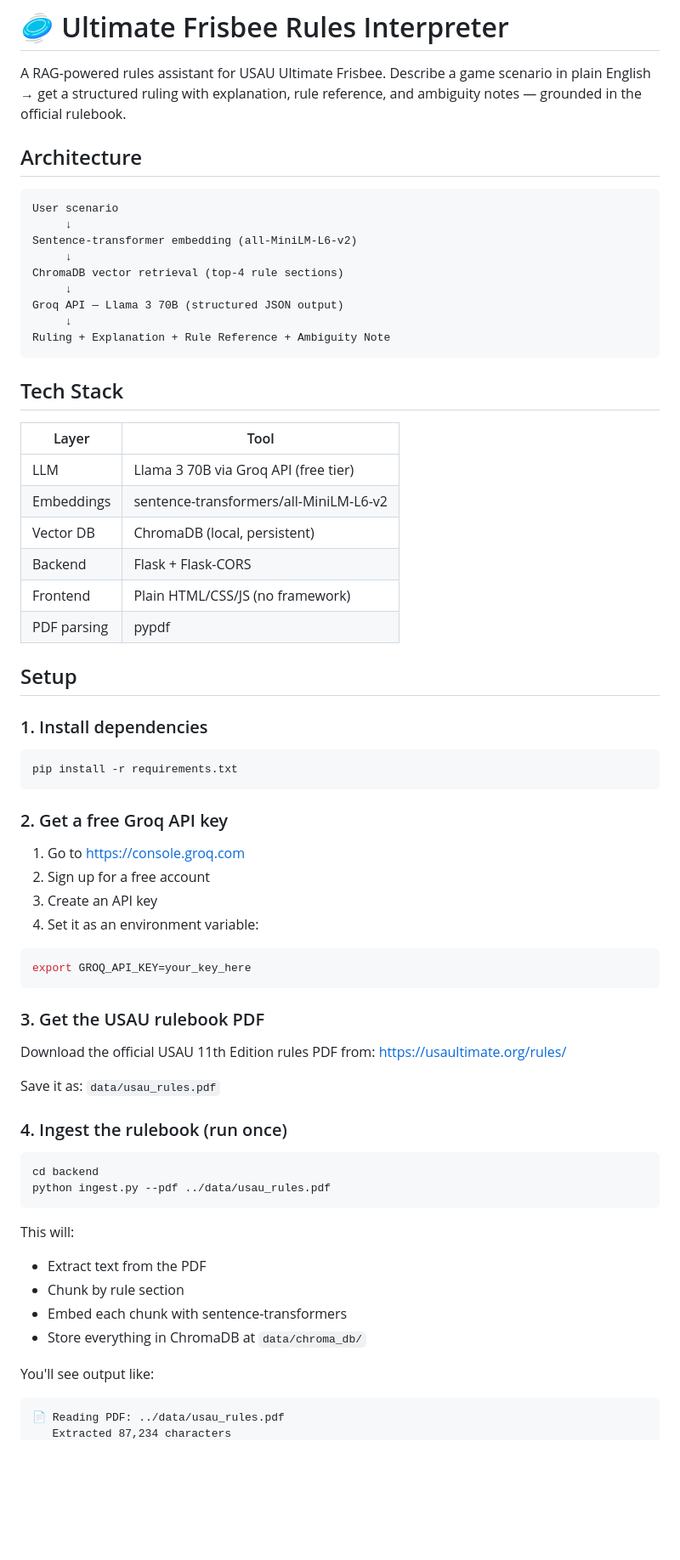
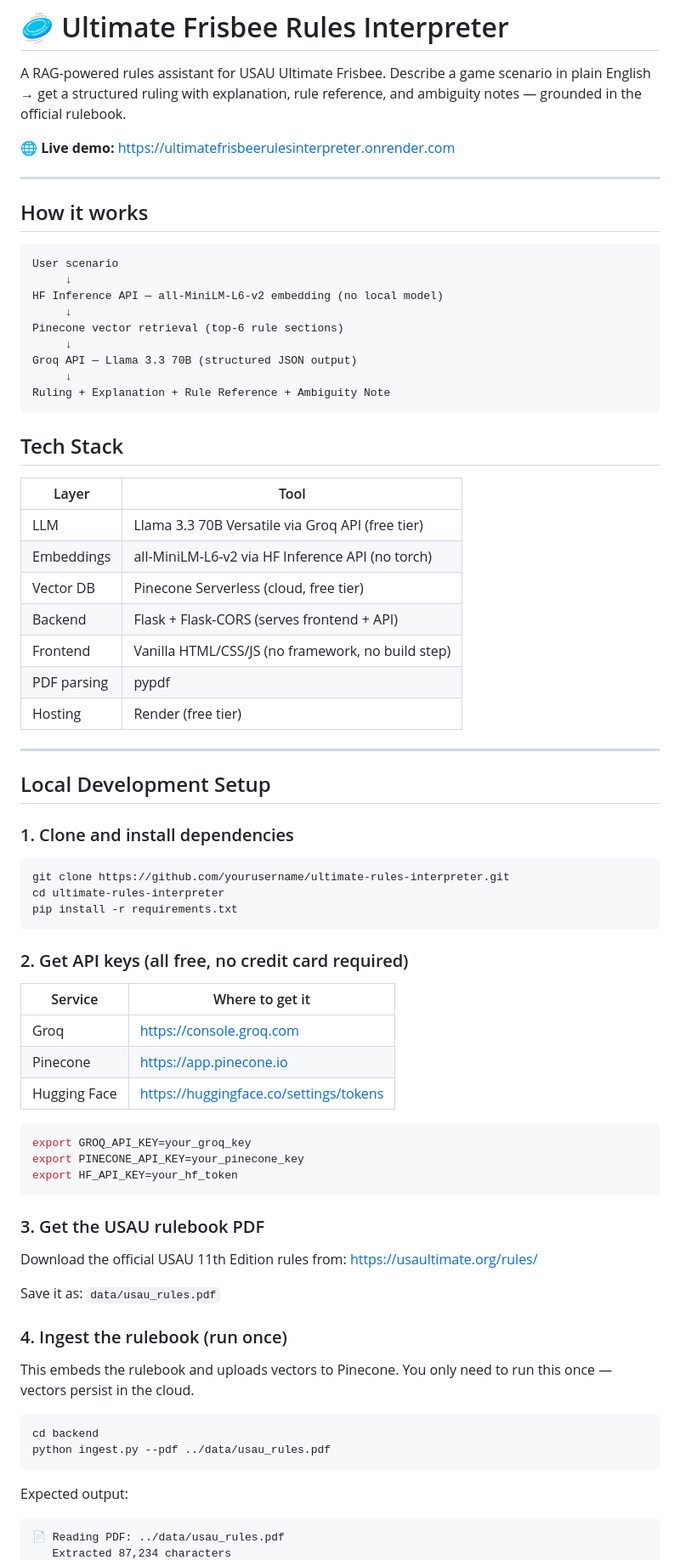
Before and after one commit to Krishna1Swaminathan/UltimateFrisbeeRulesInterpreter, a Markdown page: README.md, the part around one of its changes. Shown at 85% size. Drawn GitHub-style; blank space fills up the shorter version.

````diff
--- a/README.md
+++ b/README.md
@@ -4,71 +4,80 @@ A RAG-powered rules assistant for USAU Ultimate Frisbee.
 Describe a game scenario in plain English → get a structured ruling with
 explanation, rule reference, and ambiguity notes — grounded in the official rulebook.
 
-## Architecture
+🌐 **Live demo:** https://ultimatefrisbeerulesinterpreter.onrender.com
+
+---
+
+## How it works
 
 ```
 User scenario
      ↓
-Sentence-transformer embedding (all-MiniLM-L6-v2)
+HF Inference API — all-MiniLM-L6-v2 embedding (no local model)
      ↓
-ChromaDB vector retrieval (top-4 rule sections)
+Pinecone vector retrieval (top-6 rule sections)
      ↓
-Groq API — Llama 3 70B (structured JSON output)
+Groq API — Llama 3.3 70B (structured JSON output)
      ↓
 Ruling + Explanation + Rule Reference + Ambiguity Note
 ```
 
 ## Tech Stack
 
-| Layer       | Tool                                   |
-|-------------|----------------------------------------|
-| LLM         | Llama 3 70B via Groq API (free tier)  |
-| Embeddings  | sentence-transformers/all-MiniLM-L6-v2 |
-| Vector DB   | ChromaDB (local, persistent)           |
-| Backend     | Flask + Flask-CORS                     |
-| Frontend    | Plain HTML/CSS/JS (no framework)       |
-| PDF parsing | pypdf                                  |
+| Layer       | Tool                                              |
+|-------------|---------------------------------------------------|
+| LLM         | Llama 3.3 70B Versatile via Groq API (free tier) |
+| Embeddings  | all-MiniLM-L6-v2 via HF Inference API (no torch) |
+| Vector DB   | Pinecone Serverless (cloud, free tier)            |
+| Backend     | Flask + Flask-CORS (serves frontend + API)        |
+| Frontend    | Vanilla HTML/CSS/JS (no framework, no build step) |
+| PDF parsing | pypdf                                             |
+| Hosting     | Render (free tier)                                |
 
-## Setup
+---
 
-### 1. Install dependencies
+## Local Development Setup
+
+### 1. Clone and install dependencies
 
 ```bash
+git clone https://github.com/yourusername/ultimate-rules-interpreter.git
+cd ultimate-rules-interpreter
 pip install -r requirements.txt
 ```
 
-### 2. Get a free Groq API key
+### 2. Get API keys (all free, no credit card required)
 
-1. Go to https://console.groq.com
-2. Sign up for a free account
-3. Create an API key
-4. Set it as an environment variable:
+| Service | Where to get it |
+|---------|----------------|
+| Groq | https://console.groq.com |
+| Pinecone | https://app.pinecone.io |
+| Hugging Face | https://huggingface.co/settings/tokens |
 
 ```bash
-export GROQ_API_KEY=your_key_here
+export GROQ_API_KEY=your_groq_key
+export PINECONE_API_KEY=your_pinecone_key
+export HF_API_KEY=your_hf_token
 ```
 
 ### 3. Get the USAU rulebook PDF
 
-Download the official USAU 11th Edition rules PDF from:
+Download the official USAU 11th Edition rules from:
 https://usaultimate.org/rules/
 
 Save it as: `data/usau_rules.pdf`
 
 ### 4. Ingest the rulebook (run once)
 
+This embeds the rulebook and uploads vectors to Pinecone.
+You only need to run this once — vectors persist in the cloud.
+
 ```bash
 cd backend
 python ingest.py --pdf ../data/usau_rules.pdf
 ```
 
-This will:
-- Extract text from the PDF
-- Chunk by rule section
-- Embed each chunk with sentence-transformers
-- Store everything in ChromaDB at `data/chroma_db/`
-
-You'll see output like:
+Expected output:
 ```
 📄 Reading PDF: ../data/usau_rules.pdf
    Extracted 87,234 characters
````
Also changed, not shown: other parts of README.md (+73 -49 lines), CLAUDE.md (added, +189 -0 lines).
